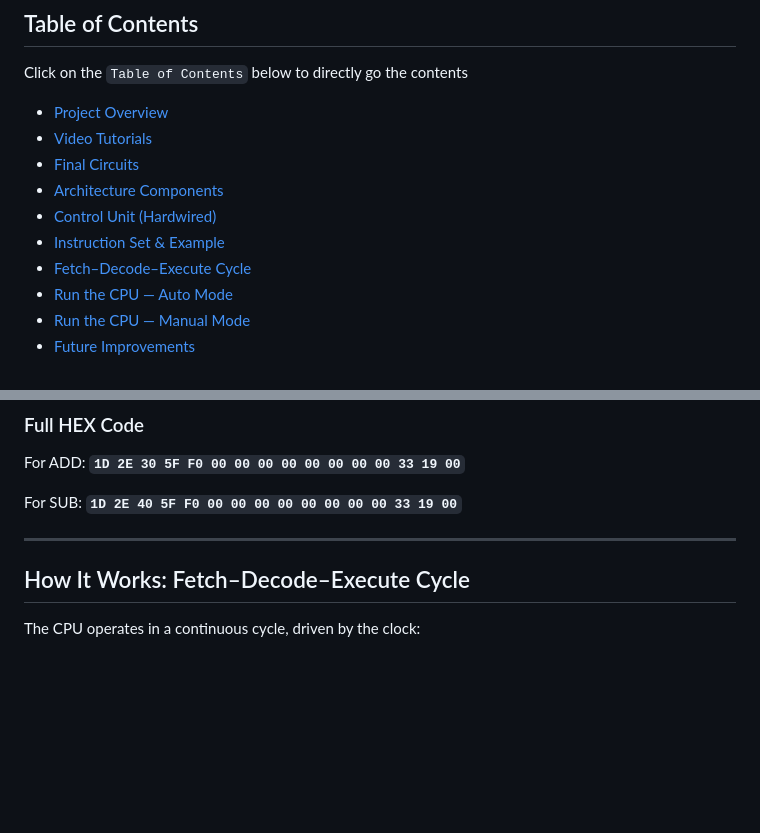
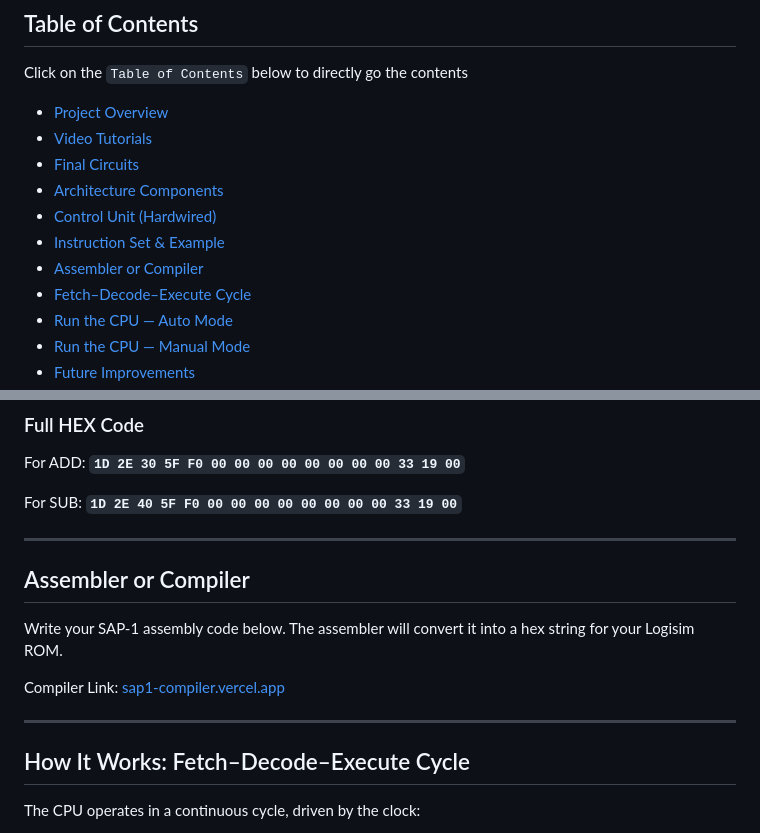
Before and after one commit to aukhalid/SAP-1-CPU-Logisim, a Markdown page: README.md, 2 parts joined by grey strips. Drawn GitHub-style; blank space fills up the shorter version.

```diff
--- a/README.md
+++ b/README.md
@@ -8,6 +8,7 @@ Click on the `Table of Contents` below to directly go the contents
 - [Architecture Components](#architecture-components)
 - [Control Unit (Hardwired)](#control-unit)
 - [Instruction Set & Example](#example-program)
+- [Assembler or Compiler](#compiler)
 - [Fetch–Decode–Execute Cycle](#fde)
 - [Run the CPU — Auto Mode](#run-auto)
 - [Run the CPU — Manual Mode](#run-manual)
@@ -185,6 +186,15 @@ For SUB: **`1D 2E 40 5F F0 00 00 00 00 00 00 00 00 33 19 00`**
 
 ---
 
+<a id="#compiler"></a>
+## Assembler or Compiler
+
+Write your SAP-1 assembly code below. The assembler will convert it into a hex string for your Logisim ROM.
+
+Compiler Link: [sap1-compiler.vercel.app](https://sap1-compiler.vercel.app)
+
+---
+
 <a id="fde"></a>
 ## How It Works: Fetch–Decode–Execute Cycle
 
```
